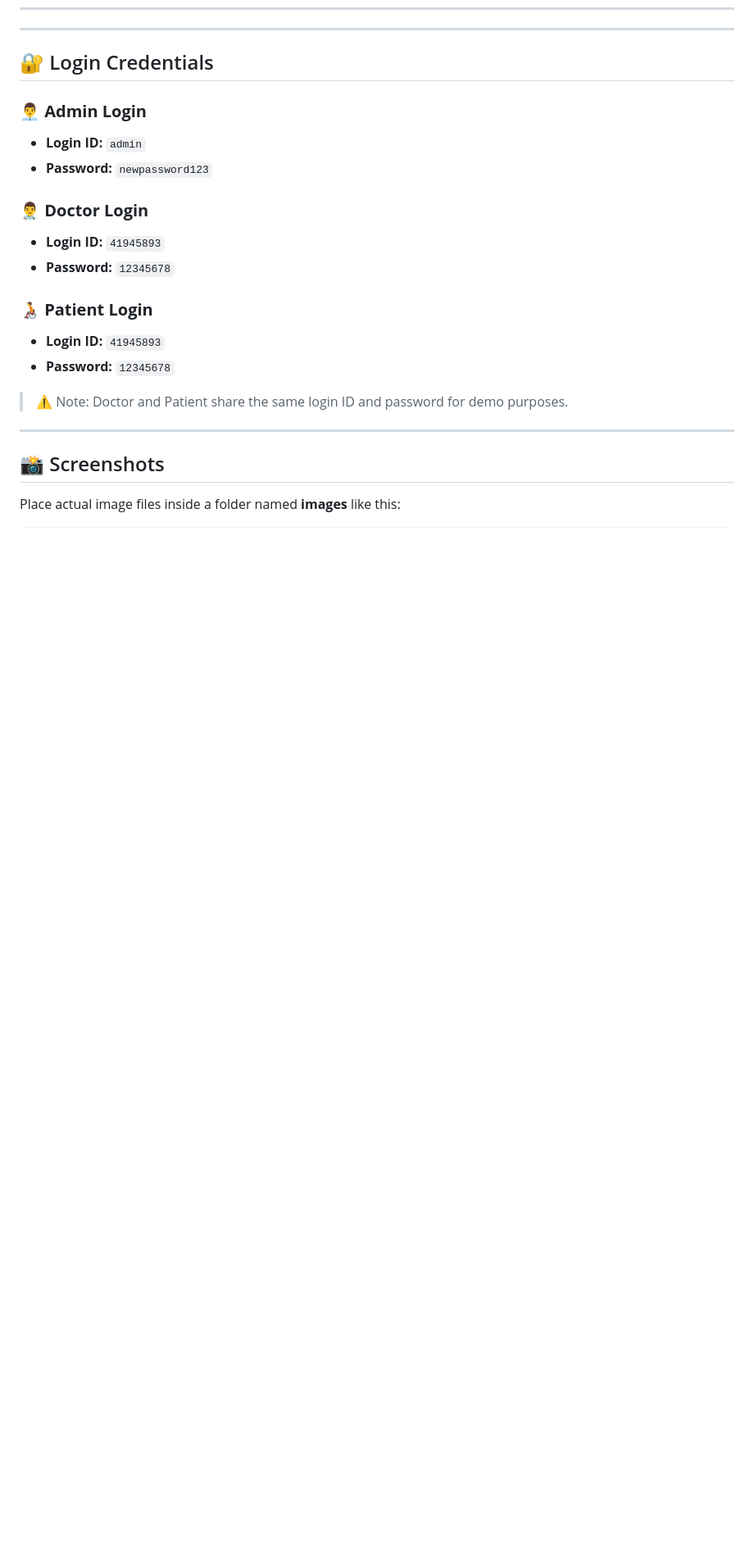
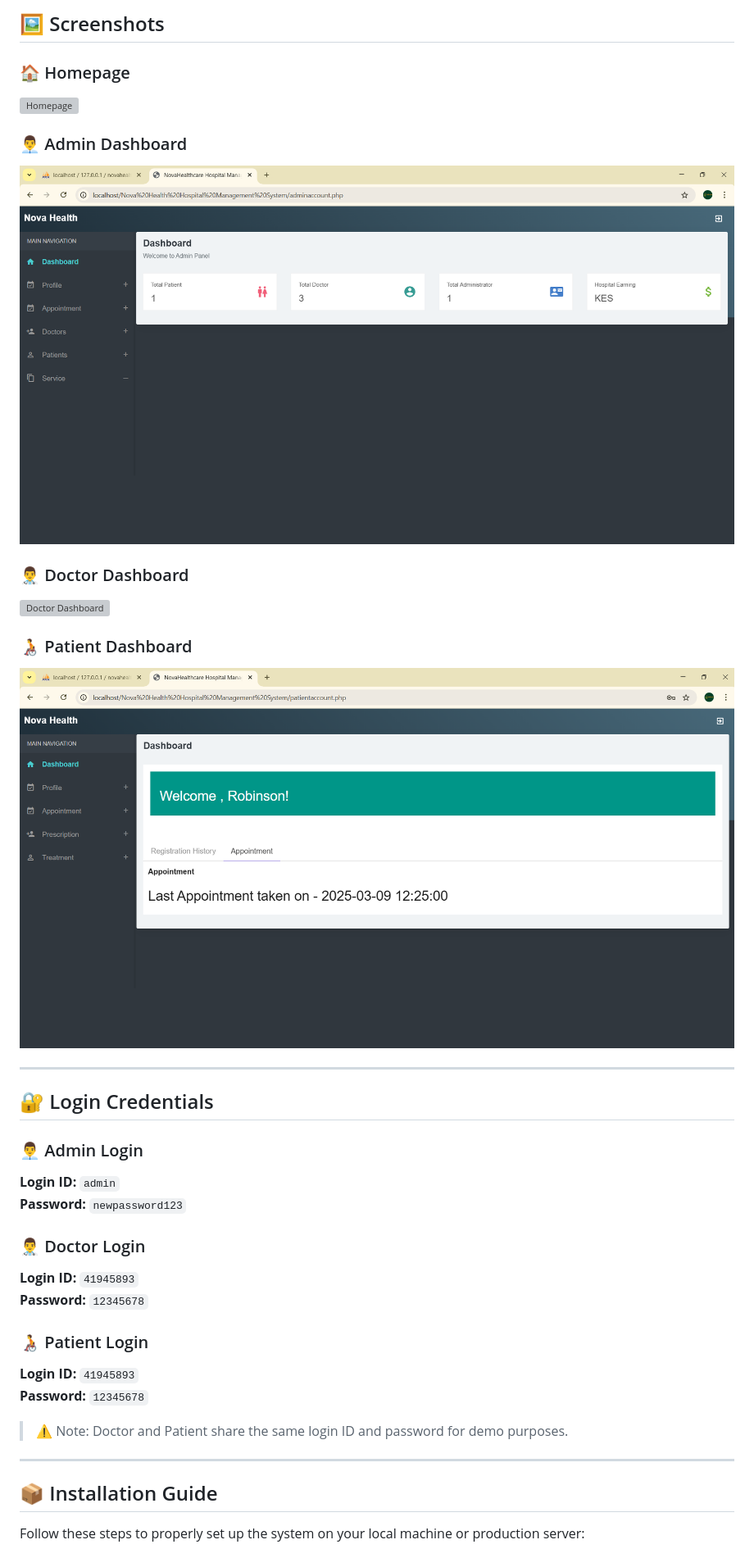
Before and after one commit to robinsoncraig/Nova-Health-Hospital-Management-System, a Markdown page: README.md, the part around the change printed below. Shown: that part at 82% size. Rendered like a GitHub page; blank space fills up the shorter version; grey boxes are pictures that could not be loaded.

Commit message:
Add project README

```diff
--- a/README.md
+++ b/README.md
@@ -6,28 +41,38 @@ A PHP-based Hospital Management System built for managing hospital operations in
+## 🖼️ Screenshots
+
+### 🏠 Homepage
+![Homepage](https://raw.githubusercontent.com/robinsoncraig/Nova-Health-Hospital-Management-System/main/images/homepage.png)
+
+### 👨‍💼 Admin Dashboard
+![Admin Dashboard](https://raw.githubusercontent.com/robinsoncraig/Nova-Health-Hospital-Management-System/main/images/admin_dashboard.png)
+
+### 👨‍⚕️ Doctor Dashboard
+![Doctor Dashboard](https://raw.githubusercontent.com/robinsoncraig/Nova-Health-Hospital-Management-System/main/images/doctor_dashboard.png)
+
+### 🧑‍🦽 Patient Dashboard
+![Patient Dashboard](https://raw.githubusercontent.com/robinsoncraig/Nova-Health-Hospital-Management-System/main/images/patient_dashboard.png)
 
 ---
 
 ## 🔐 Login Credentials
 
-### **👨‍💼 Admin Login**
+### 👨‍💼 Admin Login
+**Login ID:** `admin`
+**Password:** `newpassword123`
 
-* **Login ID:** `admin`
-* **Password:** `newpassword123`
+### 👨‍⚕️ Doctor Login
+**Login ID:** `41945893`
+**Password:** `12345678`
 
-### **👨‍⚕️ Doctor Login**
-
-* **Login ID:** `41945893`
-* **Password:** `12345678`
-
-### **🧑‍🦽 Patient Login**
-
-* **Login ID:** `41945893`
-* **Password:** `12345678`
+### 🧑‍🦽 Patient Login
+**Login ID:** `41945893`
+**Password:** `12345678`
 
 > ⚠ Note: Doctor and Patient share the same login ID and password for demo purposes.
 
 ---
 
-## 📸 Screenshots
+## 📦 Installation Guide
 
-Place actual image files inside a folder named **images** like this:
+Follow these steps to properly set up the system on your local machine or production server:
 
```
Also changed, not shown: other parts of README.md (+98 -105 lines).
